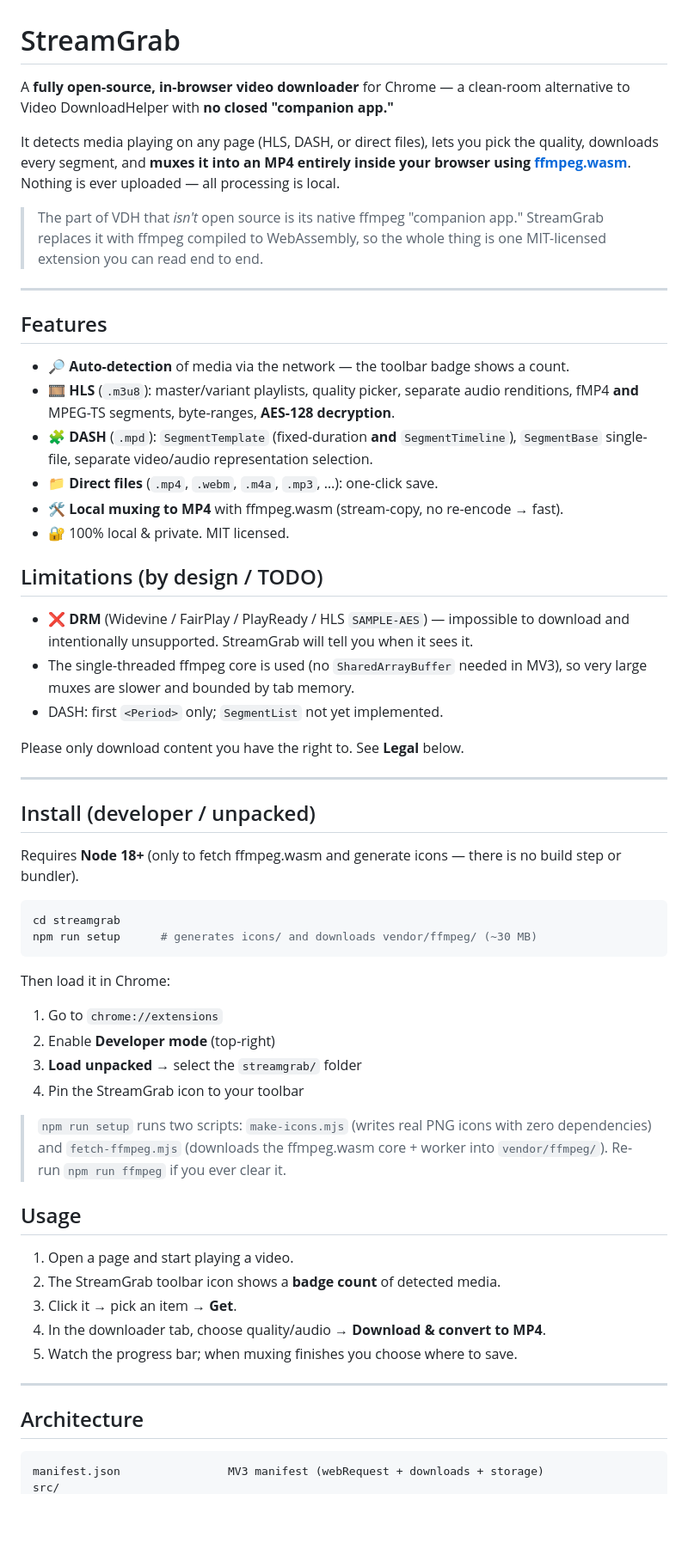
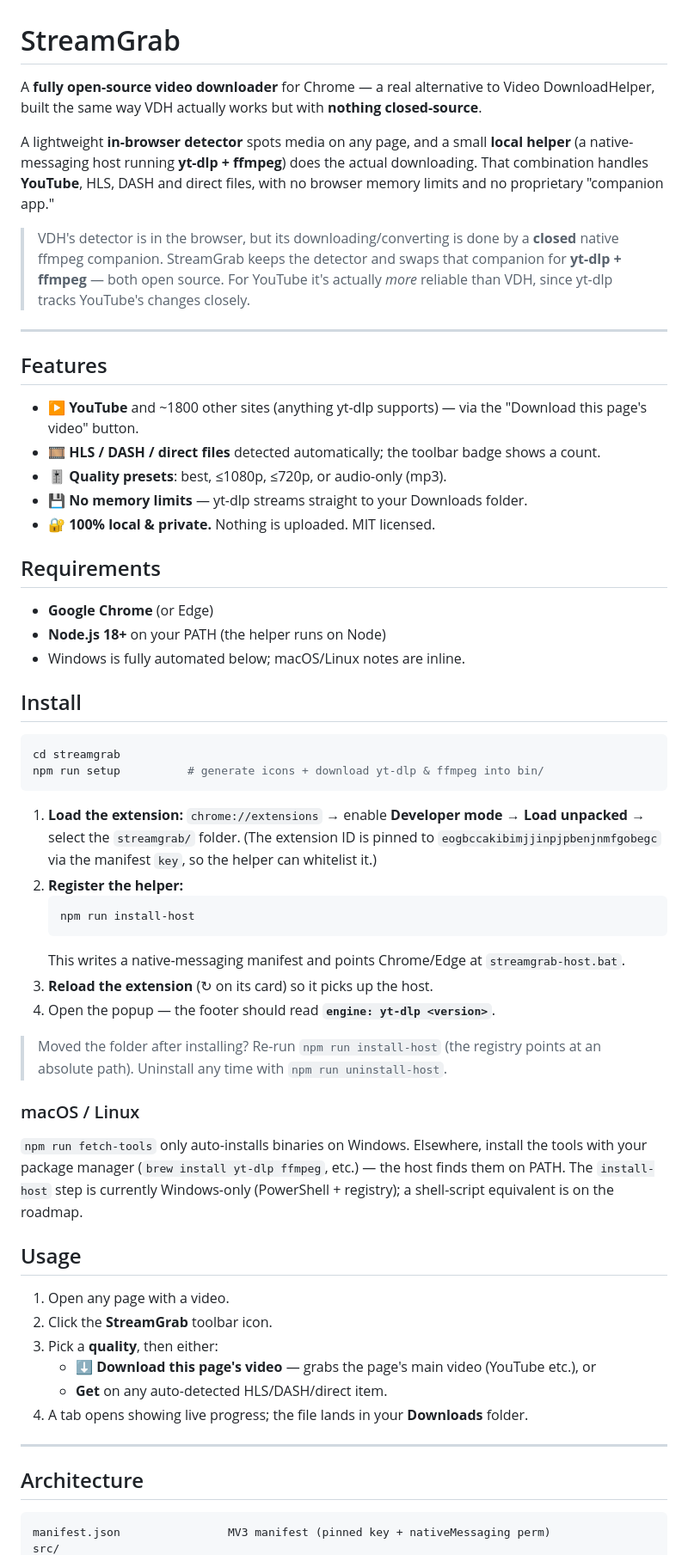
Before and after one commit to razreshitel/streamgrabitel, a Markdown page: README.md, the part around one of its changes. Shown at 86% size. GitHub-like rendering; blank space fills up the shorter version.

Commit message:
Update README for the companion architecture

````diff
--- a/README.md
+++ b/README.md
@@ -1,75 +1,80 @@
 # StreamGrab
 
-A **fully open-source, in-browser video downloader** for Chrome — a clean-room
-alternative to Video DownloadHelper with **no closed "companion app."**
+A **fully open-source video downloader** for Chrome — a real alternative to
+Video DownloadHelper, built the same way VDH actually works but with **nothing
+closed-source**.
 
-It detects media playing on any page (HLS, DASH, or direct files), lets you pick
-the quality, downloads every segment, and **muxes it into an MP4 entirely inside
-your browser using [ffmpeg.wasm](https://ffmpegwasm.netlify.app/)**. Nothing is
-ever uploaded — all processing is local.
+A lightweight **in-browser detector** spots media on any page, and a small
+**local helper** (a native-messaging host running **yt-dlp + ffmpeg**) does the
+actual downloading. That combination handles **YouTube**, HLS, DASH and direct
+files, with no browser memory limits and no proprietary "companion app."
 
-> The part of VDH that *isn't* open source is its native ffmpeg "companion app."
-> StreamGrab replaces it with ffmpeg compiled to WebAssembly, so the whole thing
-> is one MIT-licensed extension you can read end to end.
+> VDH's detector is in the browser, but its downloading/converting is done by a
+> **closed** native ffmpeg companion. StreamGrab keeps the detector and swaps that
+> companion for **yt-dlp + ffmpeg** — both open source. For YouTube it's actually
+> *more* reliable than VDH, since yt-dlp tracks YouTube's changes closely.
 
 ---
 
 ## Features
 
-- 🔎 **Auto-detection** of media via the network — the toolbar badge shows a count.
-- 🎞 **HLS** (`.m3u8`): master/variant playlists, quality picker, separate audio
-  renditions, fMP4 **and** MPEG-TS segments, byte-ranges, **AES-128 decryption**.
-- 🧩 **DASH** (`.mpd`): `SegmentTemplate` (fixed-duration **and** `SegmentTimeline`),
-  `SegmentBase` single-file, separate video/audio representation selection.
-- 📁 **Direct files** (`.mp4`, `.webm`, `.m4a`, `.mp3`, …): one-click save.
-- 🛠 **Local muxing to MP4** with ffmpeg.wasm (stream-copy, no re-encode → fast).
-- 🔐 100% local & private. MIT licensed.
+- ▶️ **YouTube** and ~1800 other sites (anything yt-dlp supports) — via the
+  "Download this page's video" button.
+- 🎞 **HLS / DASH / direct files** detected automatically; the toolbar badge shows
+  a count.
+- 🎚 **Quality presets**: best, ≤1080p, ≤720p, or audio-only (mp3).
+- 💾 **No memory limits** — yt-dlp streams straight to your Downloads folder.
+- 🔐 **100% local & private.** Nothing is uploaded. MIT licensed.
 
-## Limitations (by design / TODO)
+## Requirements
 
-- ❌ **DRM** (Widevine / FairPlay / PlayReady / HLS `SAMPLE-AES`) — impossible to
-  download and intentionally unsupported. StreamGrab will tell you when it sees it.
-- The single-threaded ffmpeg core is used (no `SharedArrayBuffer` needed in MV3),
-  so very large muxes are slower and bounded by tab memory.
-- DASH: first `<Period>` only; `SegmentList` not yet implemented.
+- **Google Chrome** (or Edge)
+- **Node.js 18+** on your PATH (the helper runs on Node)
+- Windows is fully automated below; macOS/Linux notes are inline.
 
-Please only download content you have the right to. See **Legal** below.
-
----
-
-## Install (developer / unpacked)
-
-Requires **Node 18+** (only to fetch ffmpeg.wasm and generate icons — there is no
-build step or bundler).
+## Install
 
 ```bash
 cd streamgrab
-npm run setup      # generates icons/ and downloads vendor/ffmpeg/ (~30 MB)
+npm run setup          # generate icons + download yt-dlp & ffmpeg into bin/
 ```
 
-Then load it in Chrome:
+1. **Load the extension:** `chrome://extensions` → enable **Developer mode** →
+   **Load unpacked** → select the `streamgrab/` folder.
+   (The extension ID is pinned to `eogbccakibimjjinpjpbenjnmfgobegc` via the
+   manifest `key`, so the helper can whitelist it.)
+2. **Register the helper:**
+   ```bash
+   npm run install-host
+   ```
+   This writes a native-messaging manifest and points Chrome/Edge at
+   `streamgrab-host.bat`.
+3. **Reload the extension** (↻ on its card) so it picks up the host.
+4. Open the popup — the footer should read **`engine: yt-dlp <version>`**.
 
-1. Go to `chrome://extensions`
-2. Enable **Developer mode** (top-right)
-3. **Load unpacked** → select the `streamgrab/` folder
-4. Pin the StreamGrab icon to your toolbar
+> Moved the folder after installing? Re-run `npm run install-host` (the registry
+> points at an absolute path). Uninstall any time with `npm run uninstall-host`.
 
-> `npm run setup` runs two scripts: `make-icons.mjs` (writes real PNG icons with
-> zero dependencies) and `fetch-ffmpeg.mjs` (downloads the ffmpeg.wasm core +
-> worker into `vendor/ffmpeg/`). Re-run `npm run ffmpeg` if you ever clear it.
+### macOS / Linux
+
+`npm run fetch-tools` only auto-installs binaries on Windows. Elsewhere, install
+the tools with your package manager (`brew install yt-dlp ffmpeg`, etc.) — the
+host finds them on PATH. The `install-host` step is currently Windows-only
+(PowerShell + registry); a shell-script equivalent is on the roadmap.
 
 ## Usage
 
-1. Open a page and start playing a video.
-2. The StreamGrab toolbar icon shows a **badge count** of detected media.
-3. Click it → pick an item → **Get**.
-4. In the downloader tab, choose quality/audio → **Download & convert to MP4**.
-5. Watch the progress bar; when muxing finishes you choose where to save.
+1. Open any page with a video.
+2. Click the **StreamGrab** toolbar icon.
+3. Pick a **quality**, then either:
+   - **⬇ Download this page's video** — grabs the page's main video (YouTube etc.), or
+   - **Get** on any auto-detected HLS/DASH/direct item.
+4. A tab opens showing live progress; the file lands in your **Downloads** folder.
 
 ---
 
 ## Architecture
 
 ```
-manifest.json                MV3 manifest (webRequest + downloads + storage)
+manifest.json                MV3 manifest (pinned key + nativeMessaging perm)
 src/
````
Also changed, not shown: other parts of README.md (+29 -42 lines).
